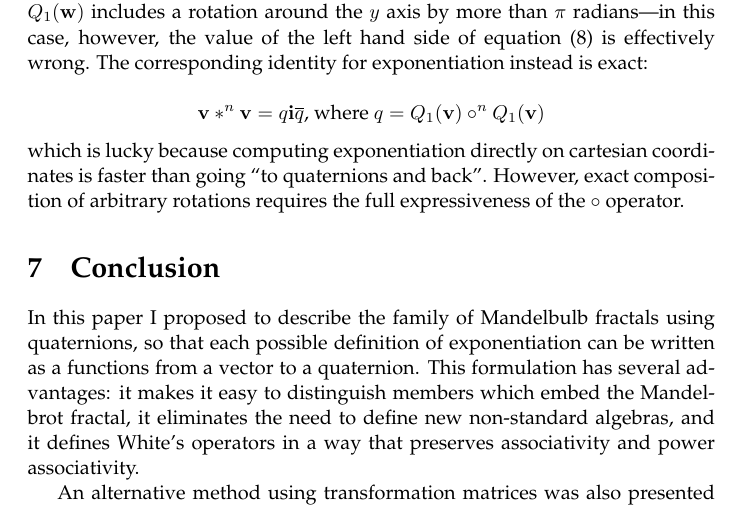
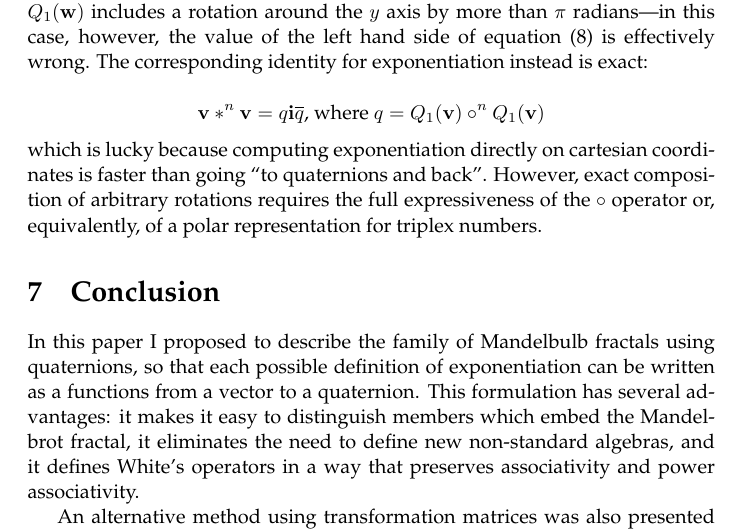
Before and after one commit to bonzini/mbulb, a LaTeX paper (mbulb.tex): part of page 10 of 12, cut so that both start at the same text. Compiled offline with pdfLaTeX.

Commit message:
more precise

```diff
--- a/mbulb.tex
+++ b/mbulb.tex
@@ -602,7 +602,8 @@ corresponding identity for exponentiation instead is exact:
 which is lucky because computing exponentiation directly on cartesian
 coordinates is faster than going ``to quaternions and back''.
 However, exact composition of arbitrary rotations requires the full
-expressiveness of the $\circ$ operator.
+expressiveness of the $\circ$ operator or, equivalently, of a polar
+representation for triplex numbers.
 
 \section{Conclusion}
 \label{sec:concl}
```
Also changed, not shown: mbulb.pdf.
